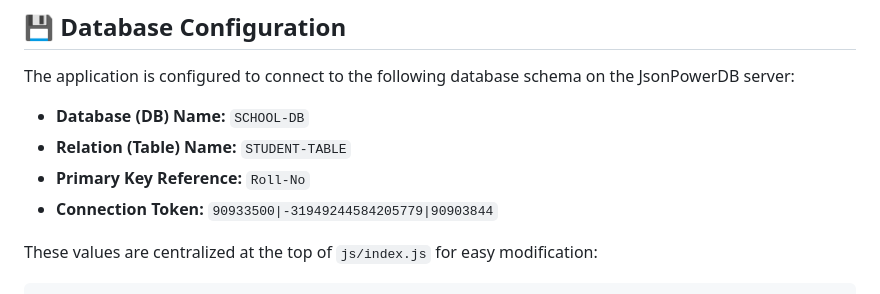
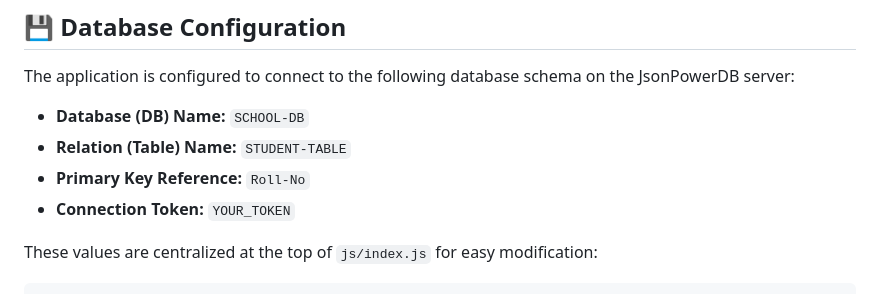
Before and after one commit to vaibhav-pruthi/Student-Form, a Markdown page: README.md, the part around the change. GitHub-like rendering.

Commit message:
Updated
Replaced the connection token in README with a placeholder.

````diff
--- a/README.md
+++ b/README.md
@@ -52,7 +52,7 @@ The application is configured to connect to the following database schema on the
 *   **Database (DB) Name:** `SCHOOL-DB`
 *   **Relation (Table) Name:** `STUDENT-TABLE`
 *   **Primary Key Reference:** `Roll-No`
-*   **Connection Token:** `90933500|-31949244584205779|90903844`
+*   **Connection Token:** `YOUR_TOKEN`
 
 These values are centralized at the top of `js/index.js` for easy modification:
 ```javascript
````
